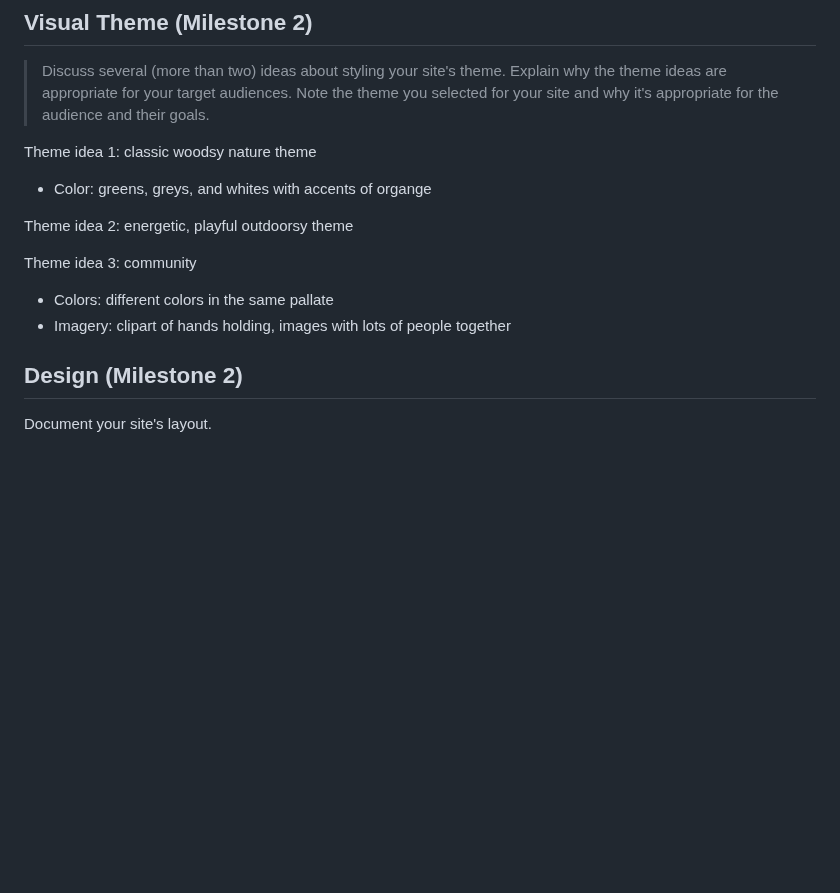
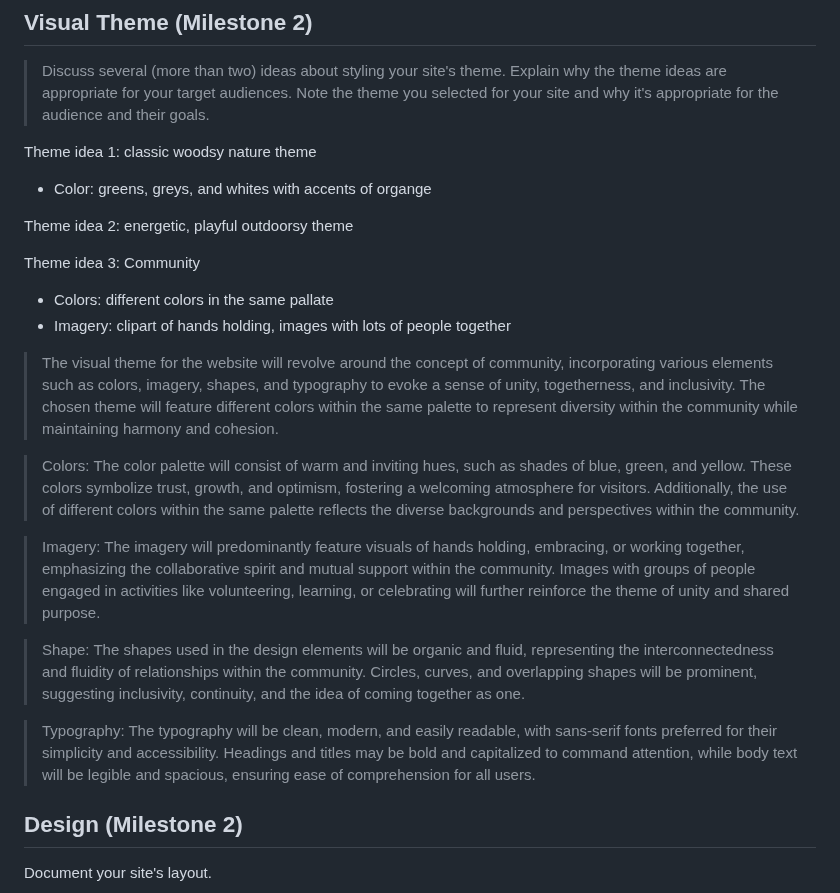
Before and after one commit to Jemimahosei/CornellSOUP, a Markdown page: design-plan/design-journey.md, the part around the change. Rendered like a GitHub page; blank space fills up the shorter version.

Commit message:
visual design exploration

```diff
--- a/design-plan/design-journey.md
+++ b/design-plan/design-journey.md
@@ -664,9 +664,18 @@ Theme idea 1: classic woodsy nature theme
 
 Theme idea 2: energetic, playful outdoorsy theme
 
-Theme idea 3: community
+Theme idea 3: Community
  - Colors: different colors in the same pallate
  - Imagery: clipart of hands holding, images with lots of people together
+>The visual theme for the website will revolve around the concept of community, incorporating various elements such as colors, imagery, shapes, and typography to evoke a sense of unity, togetherness, and inclusivity. The chosen theme will feature different colors within the same palette to represent diversity within the community while maintaining harmony and cohesion.
+
+>Colors: The color palette will consist of warm and inviting hues, such as shades of blue, green, and yellow. These colors symbolize trust, growth, and optimism, fostering a welcoming atmosphere for visitors. Additionally, the use of different colors within the same palette reflects the diverse backgrounds and perspectives within the community.
+
+>Imagery: The imagery will predominantly feature visuals of hands holding, embracing, or working together, emphasizing the collaborative spirit and mutual support within the community. Images with groups of people engaged in activities like volunteering, learning, or celebrating will further reinforce the theme of unity and shared purpose.
+
+>Shape: The shapes used in the design elements will be organic and fluid, representing the interconnectedness and fluidity of relationships within the community. Circles, curves, and overlapping shapes will be prominent, suggesting inclusivity, continuity, and the idea of coming together as one.
+
+>Typography: The typography will be clean, modern, and easily readable, with sans-serif fonts preferred for their simplicity and accessibility. Headings and titles may be bold and capitalized to command attention, while body text will be legible and spacious, ensuring ease of comprehension for all users.
 
 
 ## Design (Milestone 2)
```
